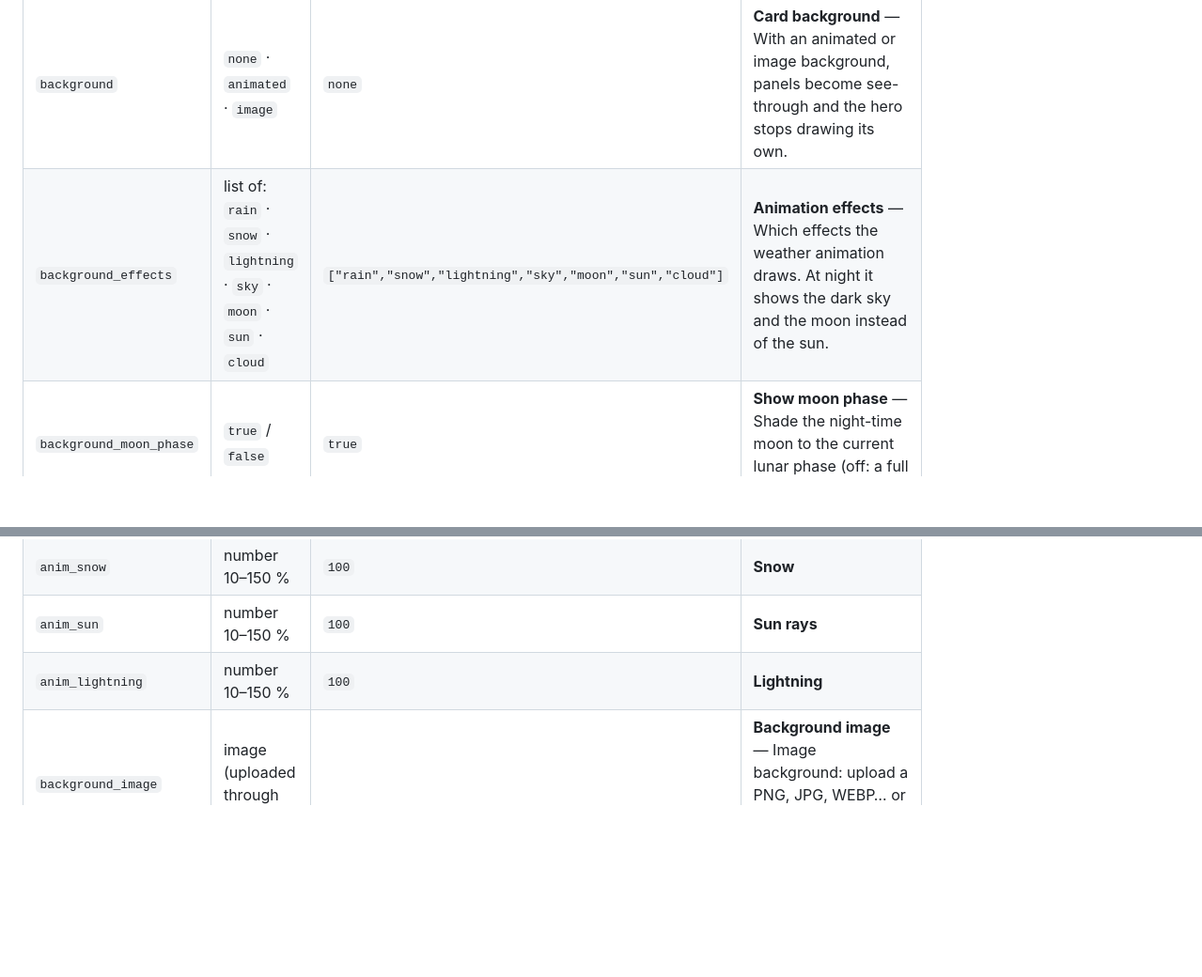
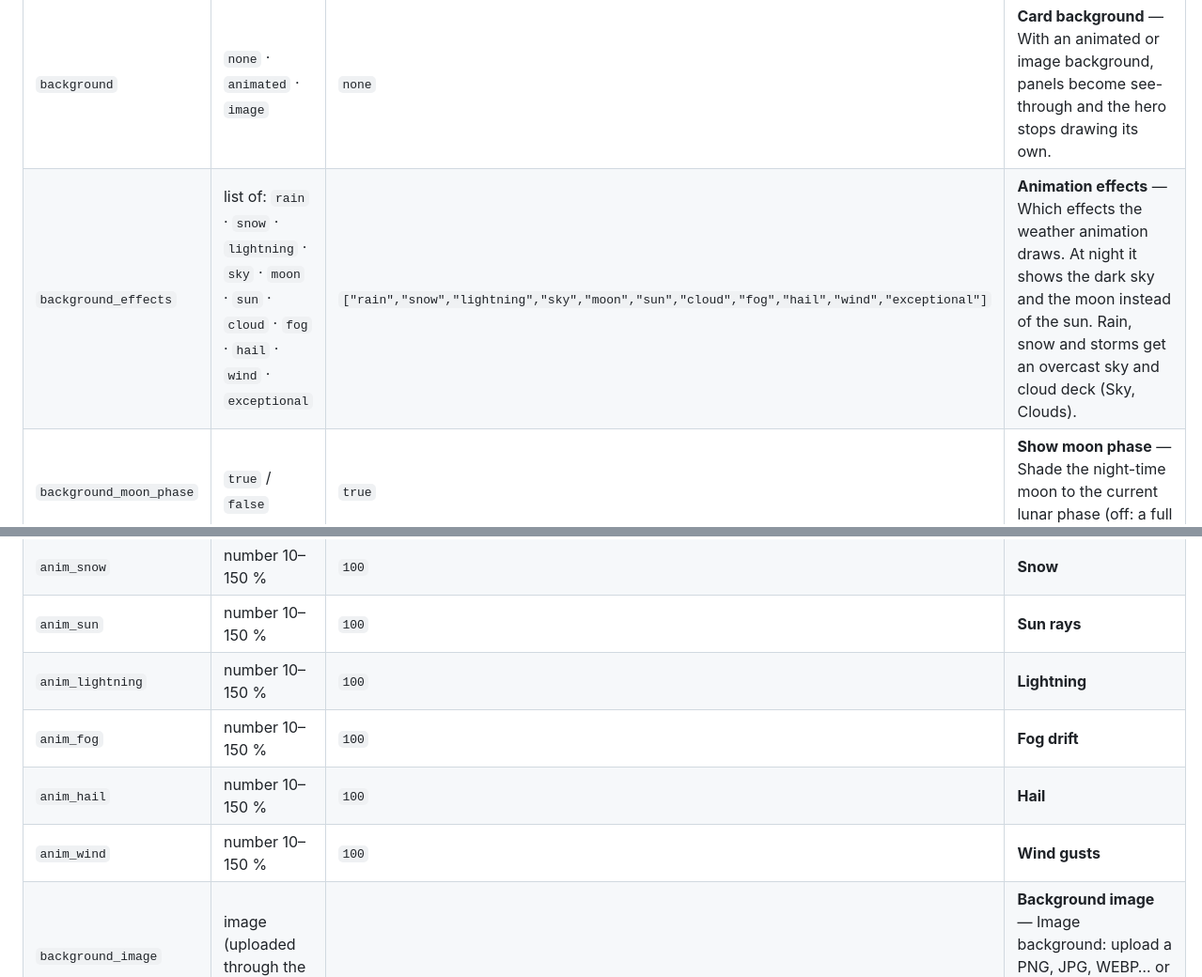
Before and after one commit to Ltek/weather-station-flex-card, a Markdown page: docs/CONFIGURATION.md, 2 parts joined by grey strips. Shown at 94% size. Rendered like a GitHub page; blank space fills up the shorter version.

```diff
--- a/docs/CONFIGURATION.md
+++ b/docs/CONFIGURATION.md
@@ -44,7 +44,7 @@ With no `panels:` the card shows its default dashboard (hero, bulletin, Sky Trac
 | Option | Value | Default | What it does |
 |---|---|---|---|
 | `background` | `none` · `animated` · `image` | `none` | **Card background** — With an animated or image background, panels become see-through and the hero stops drawing its own. |
-| `background_effects` | list of: `rain` · `snow` · `lightning` · `sky` · `moon` · `sun` · `cloud` | `["rain","snow","lightning","sky","moon","sun","cloud"]` | **Animation effects** — Which effects the weather animation draws. At night it shows the dark sky and the moon instead of the sun. |
+| `background_effects` | list of: `rain` · `snow` · `lightning` · `sky` · `moon` · `sun` · `cloud` · `fog` · `hail` · `wind` · `exceptional` | `["rain","snow","lightning","sky","moon","sun","cloud","fog","hail","wind","exceptional"]` | **Animation effects** — Which effects the weather animation draws. At night it shows the dark sky and the moon instead of the sun. Rain, snow and storms get an overcast sky and cloud deck (Sky, Clouds). |
 | `background_moon_phase` | `true` / `false` | `true` | **Show moon phase** — Shade the night-time moon to the current lunar phase (off: a full moon). |
 | `anim_low_power` | `true` / `false` | `false` | **Low-power animation** — For tablets and other low-powered screens: no panel blur while the background animates, each cloud drawn once on its own, and simpler cloud edges. Smoother drift; clouds look a little softer. |
 | `anim_twinkle` | number 10–150 % | `100` | **Star twinkle** — Animation speeds (100% = normal, 50% = half as fast), for the card background and the hero's own animation. |
@@ -53,6 +53,9 @@ With no `panels:` the card shows its default dashboard (hero, bulletin, Sky Trac
 | `anim_snow` | number 10–150 % | `100` | **Snow** |
 | `anim_sun` | number 10–150 % | `100` | **Sun rays** |
 | `anim_lightning` | number 10–150 % | `100` | **Lightning** |
+| `anim_fog` | number 10–150 % | `100` | **Fog drift** |
+| `anim_hail` | number 10–150 % | `100` | **Hail** |
+| `anim_wind` | number 10–150 % | `100` | **Wind gusts** |
 | `background_image` | image (uploaded through the editor) |  | **Background image** — Image background: upload a PNG, JPG, WEBP… or pick one from your media. |
 | `background_image_url` | URL |  | **Background image URL** — Image background: or an image URL (wins over the upload), e.g. /local/images/sky.jpg. |
 | `background_image_fit` | `cover` · `contain` · `tile` | `cover` | **Image fit** |
```
